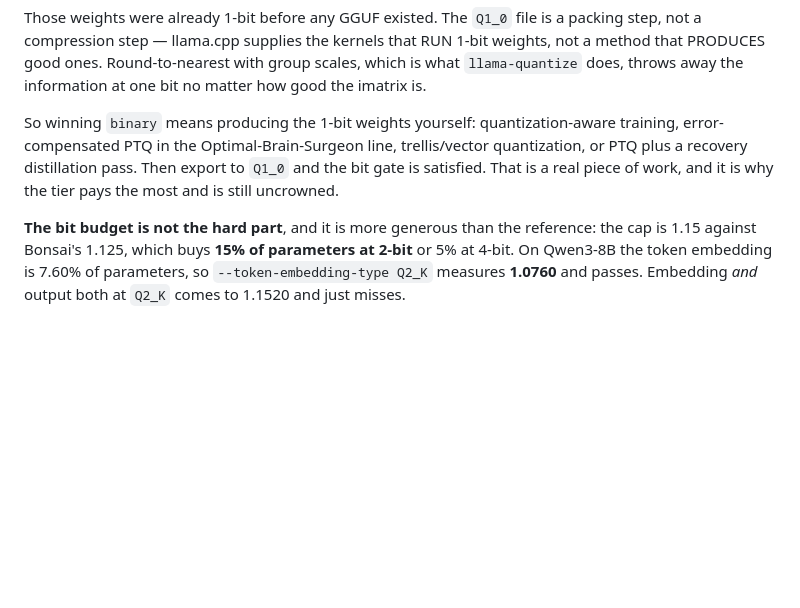
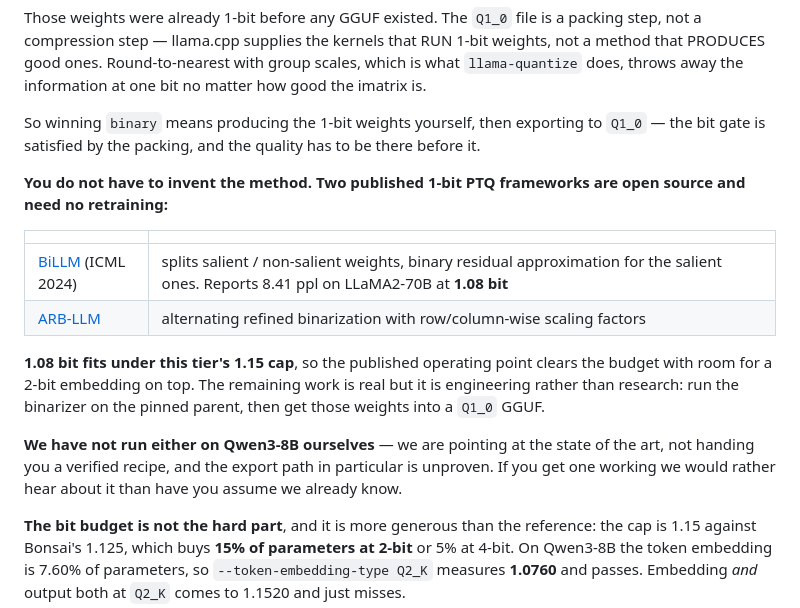
Before and after one commit to RalphLabsAI/ralph-v2, a Markdown page: README.md, the part around the change. Rendered like a GitHub page; blank space fills up the shorter version.

Commit message:
Point binary miners at the open 1-bit PTQ literature
- the tier is hard, but "produce the 1-bit weights yourself" reads as
  "reproduce a funded lab's secret method" when two published
  frameworks already do it without retraining
- BiLLM (ICML 2024) reports 1.08 bit, which FITS the 1.15 cap with room
  for a 2-bit embedding; ARB-LLM is the other line
- the remaining work is the GGUF export, which is engineering
- says plainly that we have not run either on this parent, so nobody
  takes it as a verified recipe the way they took the imatrix one

Co-Authored-By: Claude Opus 5 <noreply@anthropic.com>

```diff
--- a/README.md
+++ b/README.md
@@ -109,10 +109,24 @@ compression step — llama.cpp supplies the kernels that RUN 1-bit weights, not
 PRODUCES good ones. Round-to-nearest with group scales, which is what `llama-quantize` does, throws
 away the information at one bit no matter how good the imatrix is.
 
-So winning `binary` means producing the 1-bit weights yourself: quantization-aware training,
-error-compensated PTQ in the Optimal-Brain-Surgeon line, trellis/vector quantization, or PTQ plus a
-recovery distillation pass. Then export to `Q1_0` and the bit gate is satisfied. That is a real
-piece of work, and it is why the tier pays the most and is still uncrowned.
+So winning `binary` means producing the 1-bit weights yourself, then exporting to `Q1_0` — the bit
+gate is satisfied by the packing, and the quality has to be there before it.
+
+**You do not have to invent the method. Two published 1-bit PTQ frameworks are open source and need
+no retraining:**
+
+| | |
+|---|---|
+| [BiLLM](https://github.com/Aaronhuang-778/BiLLM) (ICML 2024) | splits salient / non-salient weights, binary residual approximation for the salient ones. Reports 8.41 ppl on LLaMA2-70B at **1.08 bit** |
+| [ARB-LLM](https://github.com/ZHITENGLI/ARB-LLM) | alternating refined binarization with row/column-wise scaling factors |
+
+**1.08 bit fits under this tier's 1.15 cap**, so the published operating point clears the budget
+with room for a 2-bit embedding on top. The remaining work is real but it is engineering rather
+than research: run the binarizer on the pinned parent, then get those weights into a `Q1_0` GGUF.
+
+**We have not run either on Qwen3-8B ourselves** — we are pointing at the state of the art, not
+handing you a verified recipe, and the export path in particular is unproven. If you get one
+working we would rather hear about it than have you assume we already know.
 
 **The bit budget is not the hard part**, and it is more generous than the reference: the cap is
 1.15 against Bonsai's 1.125, which buys **15% of parameters at 2-bit** or 5% at 4-bit. On Qwen3-8B
```
